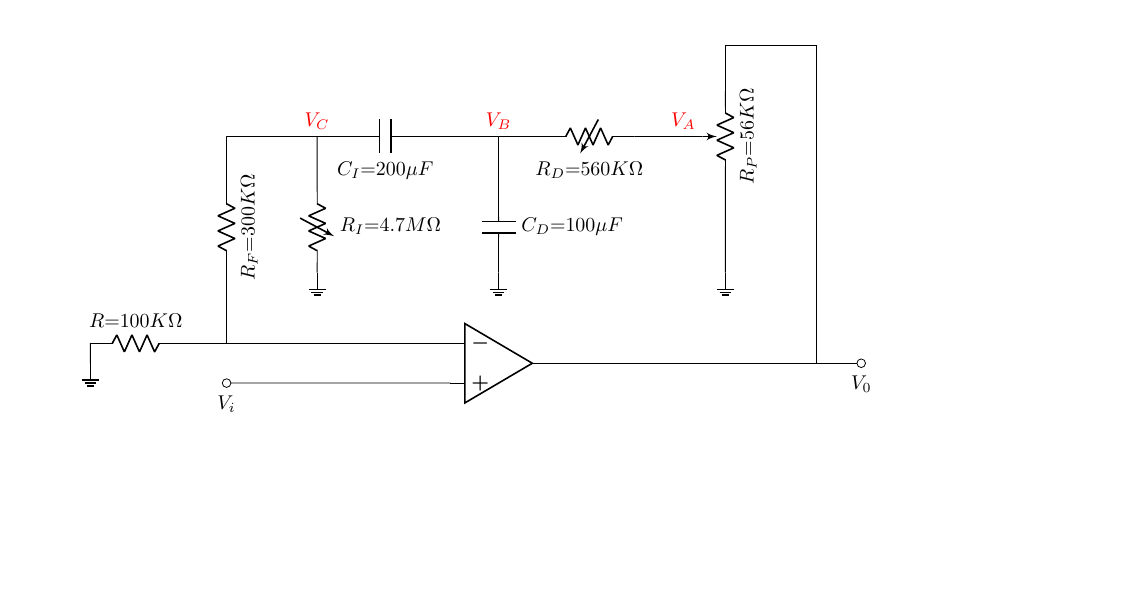
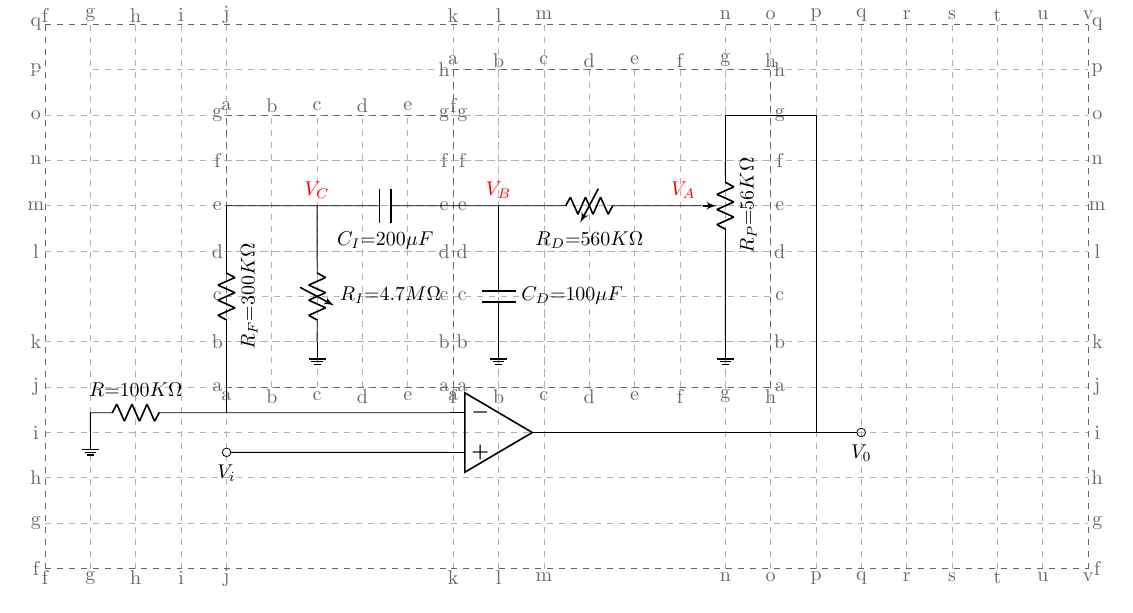
Before and after one commit to LiuGangKingston/Nestable-coordinate-system-for-TikZ-circuits, a LaTeX figure (examples/example01/fig.4/main.tex): the whole page. Compiled offline with pdfLaTeX.

Commit message:
Update main.tex

```diff
--- a/examples/example01/fig.4/main.tex
+++ b/examples/example01/fig.4/main.tex
@@ -24,13 +24,13 @@
 \input{coordganglb}
 
 % Draw related part of the coordinate system with dashed helplines with letters as background, which would help to determine all coordinates.
-%\coordinatebackgroundxy{gangliu} {f}{g}{v} {f}{g}{q};
+\coordinatebackgroundxy{gangliu} {f}{g}{v} {f}{g}{q};
 
 %%%%%% The next line is for fig. 3.
-%\coordinatebackgroundxy{gangla}{a}{b}{h} {a}{b}{h};
+\coordinatebackgroundxy{gangla}{a}{b}{h} {a}{b}{h};
 
 %%%%%% The next line is for fig. 4.
-%\coordinatebackgroundxy{ganglb}{a}{b}{f} {a}{b}{g};
+\coordinatebackgroundxy{ganglb}{a}{b}{f} {a}{b}{g};
 
 \draw [white] (gangliupppdp) -- (gangliupppgp);
 
```
